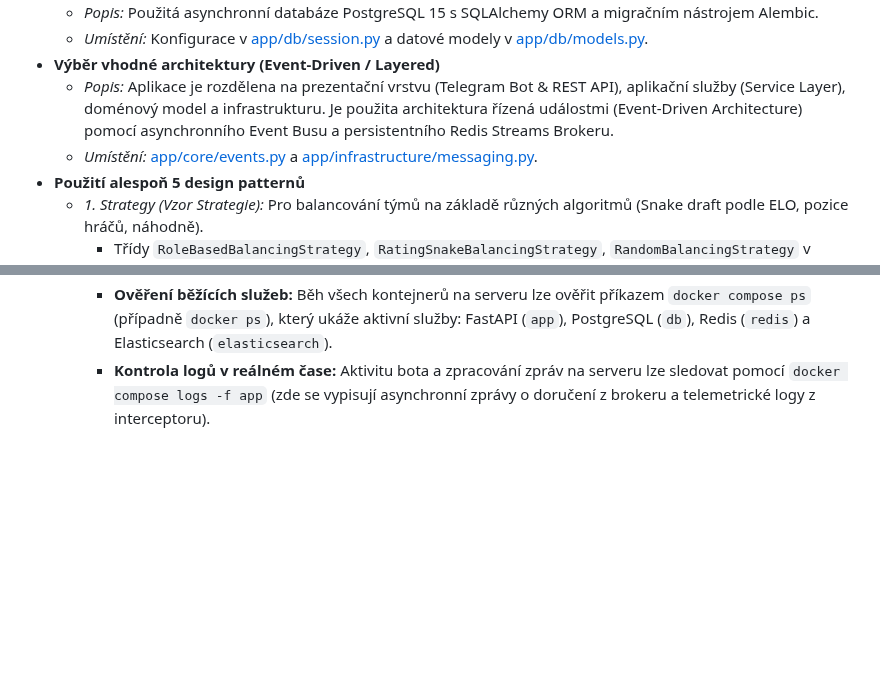
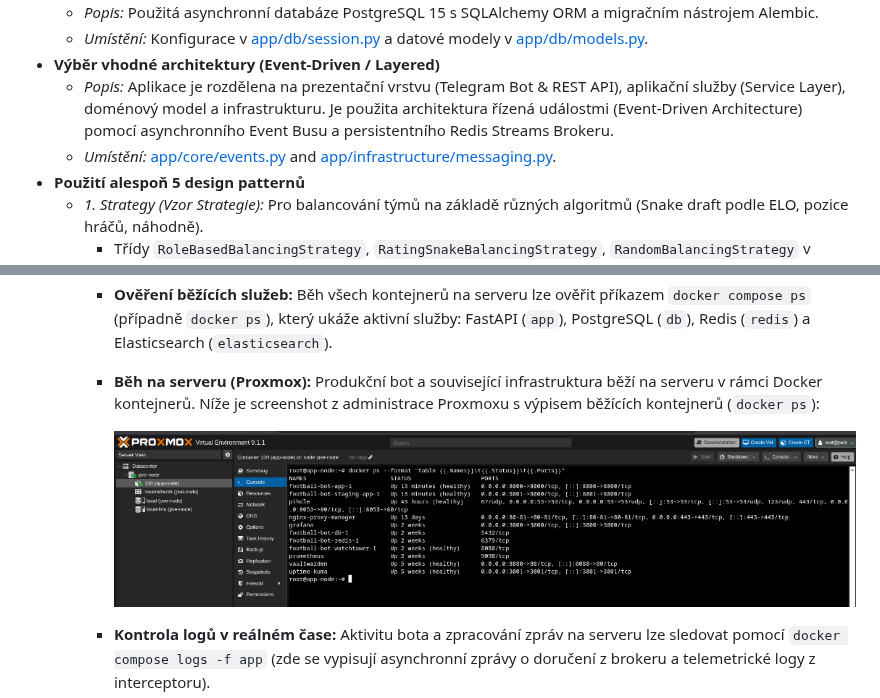
Before and after one commit to yeronymus/football-manager, a Markdown page: README.md, 2 parts joined by grey strips. Rendered like a GitHub page; pictures changed too: assets/docker_ps.png (added); blank space fills up the shorter version.

Commit message:
docs: clean academic readme, remove redundant docs, add Proxmox screenshot

```diff
--- a/README.md
+++ b/README.md
@@ -24,7 +24,7 @@ Tato sekce slouží jako **hlavní rozcestník pro hodnocení** 2. odevzdání s
     *   *Umístění:* Konfigurace v [app/db/session.py](app/db/session.py) a datové modely v [app/db/models.py](app/db/models.py).
 *   **Výběr vhodné architektury (Event-Driven / Layered)**
     *   *Popis:* Aplikace je rozdělena na prezentační vrstvu (Telegram Bot & REST API), aplikační služby (Service Layer), doménový model a infrastrukturu. Je použita architektura řízená událostmi (Event-Driven Architecture) pomocí asynchronního Event Busu a persistentního Redis Streams Brokeru.
-    *   *Umístění:* [app/core/events.py](app/core/events.py) a [app/infrastructure/messaging.py](app/infrastructure/messaging.py).
+    *   *Umístění:* [app/core/events.py](app/core/events.py) and [app/infrastructure/messaging.py](app/infrastructure/messaging.py).
 *   **Použití alespoň 5 design patternů**
     *   *1. Strategy (Vzor Strategie):* Pro balancování týmů na základě různých algoritmů (Snake draft podle ELO, pozice hráčů, náhodně).
         *   Třídy `RoleBasedBalancingStrategy`, `RatingSnakeBalancingStrategy`, `RandomBalancingStrategy` v [balancer.py#L48-L167](app/core/domain/balancer.py#L48-L167).
@@ -69,6 +69,9 @@ Tato sekce slouží jako **hlavní rozcestník pro hodnocení** 2. odevzdání s
     *   *Způsob ověření a demonstrace:*
         *   Aplikace je plně kontejnerizována pomocí Dockeru a připravena pro provoz na libovolném Linux serveru (např. v Proxmox virtualizačním prostředí jako VM/LXC, nebo na privátním cloudu).
         *   **Ověření běžících služeb:** Běh všech kontejnerů na serveru lze ověřit příkazem `docker compose ps` (případně `docker ps`), který ukáže aktivní služby: FastAPI (`app`), PostgreSQL (`db`), Redis (`redis`) a Elasticsearch (`elasticsearch`).
+        *   **Běh na serveru (Proxmox):** Produkční bot a související infrastruktura běží na serveru v rámci Docker kontejnerů. Níže je screenshot z administrace Proxmoxu s výpisem běžících kontejnerů (`docker ps`):
+
+            ![Běh služeb v Dockeru na Proxmoxu](assets/docker_ps.png)
         *   **Kontrola logů v reálném čase:** Aktivitu bota a zpracování zpráv na serveru lze sledovat pomocí `docker compose logs -f app` (zde se vypisují asynchronní zprávy o doručení z brokeru a telemetrické logy z interceptoru).
         *   **CI/CD Pipeline:** Sestavení a publikace obrazů probíhá automaticky přes GitHub Actions (.github/workflows/deploy.yml).
 
```
Also changed, not shown: docs/README_academic.md (deleted, +0 -125 lines), docs/README_marketing.md (deleted, +0 -99 lines).
